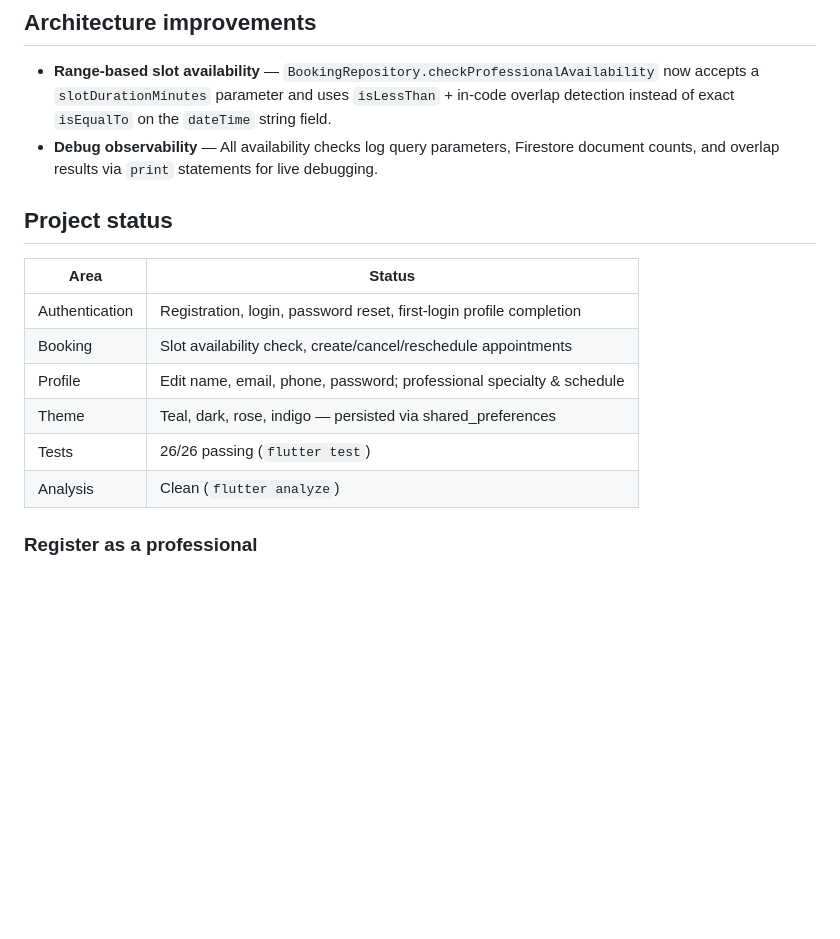
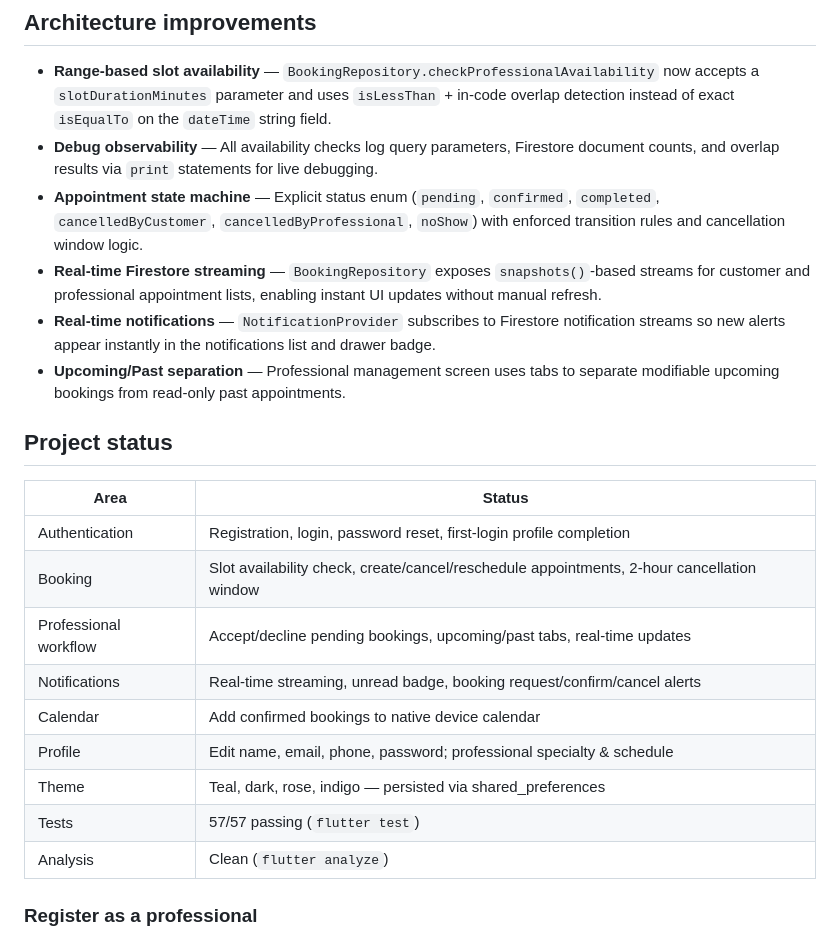
Before and after one commit to Zsolt-85/restorahub, a Markdown page: README.md, the part around one of its changes. Drawn GitHub-style; blank space fills up the shorter version.

```diff
--- a/README.md
+++ b/README.md
@@ -45,16 +67,23 @@ flutter test
 
 - **Range-based slot availability** — `BookingRepository.checkProfessionalAvailability` now accepts a `slotDurationMinutes` parameter and uses `isLessThan` + in-code overlap detection instead of exact `isEqualTo` on the `dateTime` string field.
 - **Debug observability** — All availability checks log query parameters, Firestore document counts, and overlap results via `print` statements for live debugging.
+- **Appointment state machine** — Explicit status enum (`pending`, `confirmed`, `completed`, `cancelledByCustomer`, `cancelledByProfessional`, `noShow`) with enforced transition rules and cancellation window logic.
+- **Real-time Firestore streaming** — `BookingRepository` exposes `snapshots()`-based streams for customer and professional appointment lists, enabling instant UI updates without manual refresh.
+- **Real-time notifications** — `NotificationProvider` subscribes to Firestore notification streams so new alerts appear instantly in the notifications list and drawer badge.
+- **Upcoming/Past separation** — Professional management screen uses tabs to separate modifiable upcoming bookings from read-only past appointments.
 
 ## Project status
 
 | Area | Status |
 |------|--------|
 | Authentication | Registration, login, password reset, first-login profile completion |
-| Booking | Slot availability check, create/cancel/reschedule appointments |
+| Booking | Slot availability check, create/cancel/reschedule appointments, 2-hour cancellation window |
+| Professional workflow | Accept/decline pending bookings, upcoming/past tabs, real-time updates |
+| Notifications | Real-time streaming, unread badge, booking request/confirm/cancel alerts |
+| Calendar | Add confirmed bookings to native device calendar |
 | Profile | Edit name, email, phone, password; professional specialty & schedule |
 | Theme | Teal, dark, rose, indigo — persisted via shared_preferences |
-| Tests | 26/26 passing (`flutter test`) |
+| Tests | 57/57 passing (`flutter test`) |
 | Analysis | Clean (`flutter analyze`) |
 
 ### Register as a professional
```
Also changed, not shown: other parts of README.md (+61 -7 lines).
